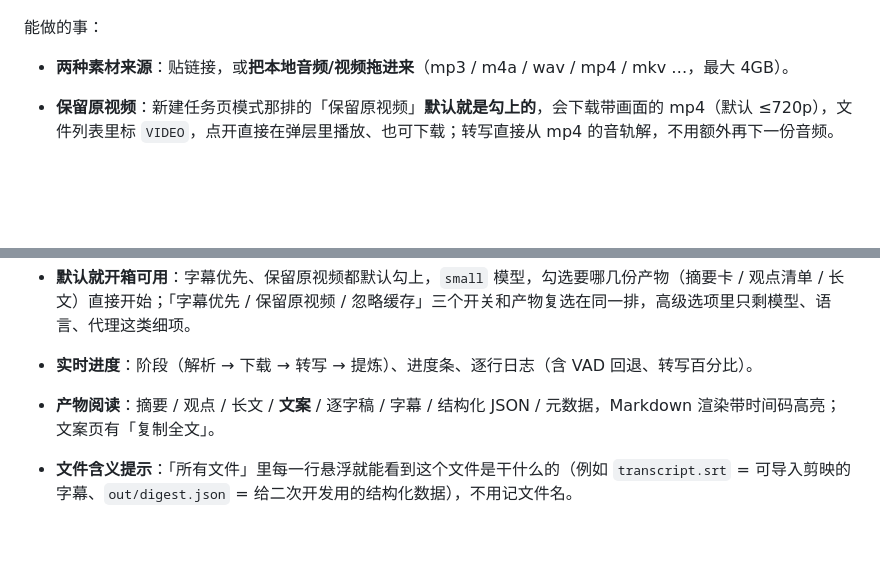
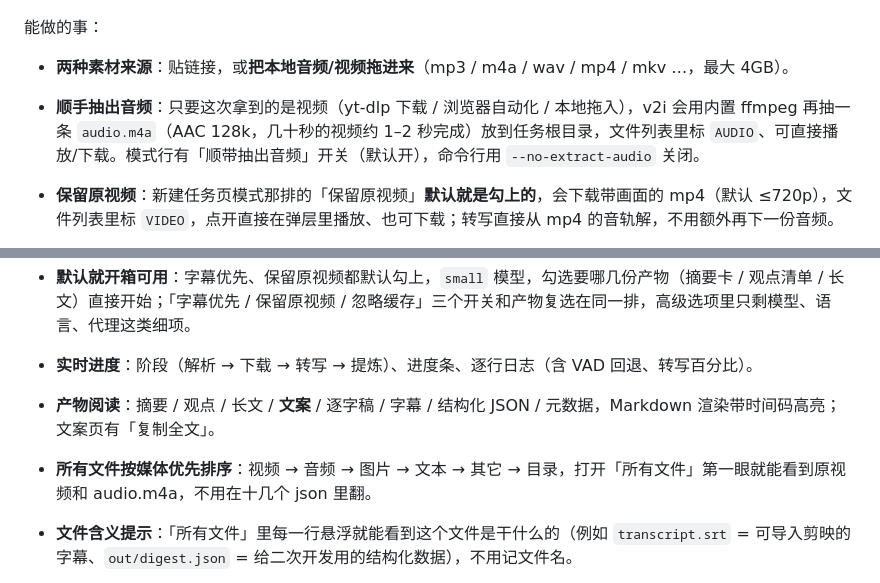
Before and after one commit to jasonzhangz-jason/AI-video-gen, a Markdown page: README.md, 2 parts joined by grey strips. GitHub-like rendering; blank space fills up the shorter version.

```diff
--- a/README.md
+++ b/README.md
@@ -99,6 +99,7 @@ v2i.cmd            # 不带参数双击 = 同一个效果；带参数 = 当 CLI
 能做的事：
 
 - **两种素材来源**：贴链接，或**把本地音频/视频拖进来**（mp3 / m4a / wav / mp4 / mkv …，最大 4GB）。
+- **顺手抽出音频**：只要这次拿到的是视频（yt-dlp 下载 / 浏览器自动化 / 本地拖入），v2i 会用内置 ffmpeg 再抽一条 `audio.m4a`（AAC 128k，几十秒的视频约 1–2 秒完成）放到任务根目录，文件列表里标 `AUDIO`、可直接播放/下载。模式行有「顺带抽出音频」开关（默认开），命令行用 `--no-extract-audio` 关闭。
 - **保留原视频**：新建任务页模式那排的「保留原视频」**默认就是勾上的**，会下载带画面的 mp4（默认 ≤720p），文件列表里标 `VIDEO`，点开直接在弹层里播放、也可下载；转写直接从 mp4 的音轨解，不用额外再下一份音频。
 - **高级选项**：ASR 模型、语言、文案风格、抖音下载器、浏览器 Cookies、代理、LLM 模型；登录态 cookies 已统一收进【系统配置】。
 - **一键获取 cookies**：高级选项里点「一键从浏览器获取」→ 选 Chrome / Edge / Firefox → 列出读到的**每一条 cookie**（域名 / 名称 / 值 / 过期时间，表头可点击排序；值过长会省略，悬停看全文），可以逐条勾选、按域名过滤、一键全选 → 只有勾选的才会写进 `cookies.txt`（不确认不动现有配置）；Chrome/Edge 在部分机器上因 App-Bound 加密读不出来，会直接说明原因并建议用扩展导出。
@@ -111,6 +112,7 @@ v2i.cmd            # 不带参数双击 = 同一个效果；带参数 = 当 CLI
 - **默认就开箱可用**：字幕优先、保留原视频都默认勾上，`small` 模型，勾选要哪几份产物（摘要卡 / 观点清单 / 长文）直接开始；「字幕优先 / 保留原视频 / 忽略缓存」三个开关和产物复选在同一排，高级选项里只剩模型、语言、代理这类细项。
 - **实时进度**：阶段（解析 → 下载 → 转写 → 提炼）、进度条、逐行日志（含 VAD 回退、转写百分比）。
 - **产物阅读**：摘要 / 观点 / 长文 / **文案** / 逐字稿 / 字幕 / 结构化 JSON / 元数据，Markdown 渲染带时间码高亮；文案页有「复制全文」。
+- **所有文件按媒体优先排序**：视频 → 音频 → 图片 → 文本 → 其它 → 目录，打开「所有文件」第一眼就能看到原视频和 audio.m4a，不用在十几个 json 里翻。
 - **文件含义提示**：「所有文件」里每一行悬浮就能看到这个文件是干什么的（例如 `transcript.srt` = 可导入剪映的字幕、`out/digest.json` = 给二次开发用的结构化数据），不用记文件名。
 - **文案风格三档**：`原样`（只去时间码/口水词，不调模型）/ `轻度整理`（分段润色，保事实）/ `口播稿`（重排顺序、短句、加钩子），高级选项里切换。
 - **所有文件 + 内嵌预览**：最后一个页签列出运行目录里全部文件（含 `source.m4a`）。点任意一行弹层预览——文本渲染 Markdown、JSON 美化、SRT 原样；图片直接显示；音频/视频用原生播放器（**支持 Range，可拖动进度**）；不能预览的直接下载。
```
Also changed, not shown: PLAN.md (+19 -0 lines), docs/gui-audio-file.png (added), docs/gui-files-media-first.png (added), docs/gui-modes.png, 6 other files.
